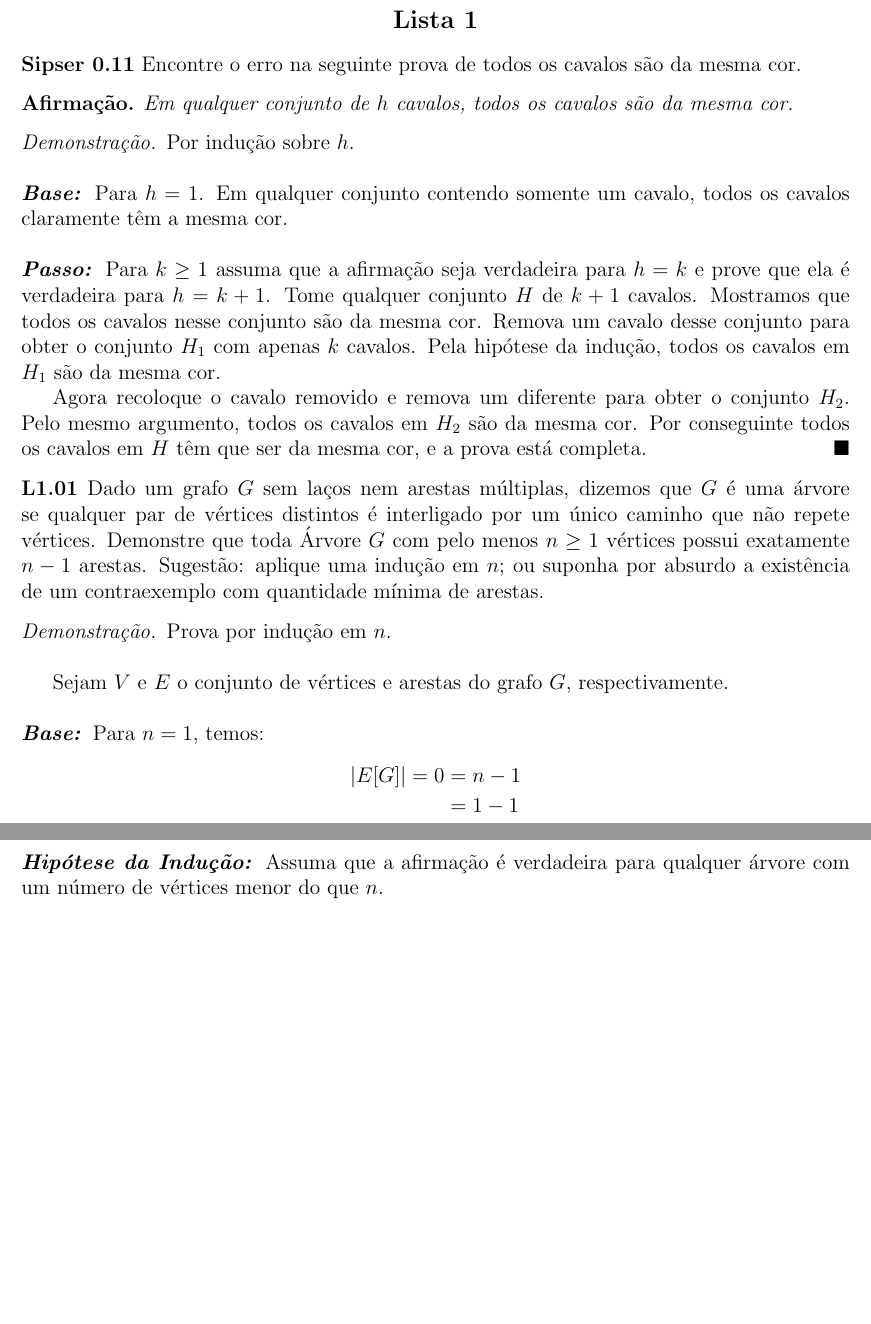
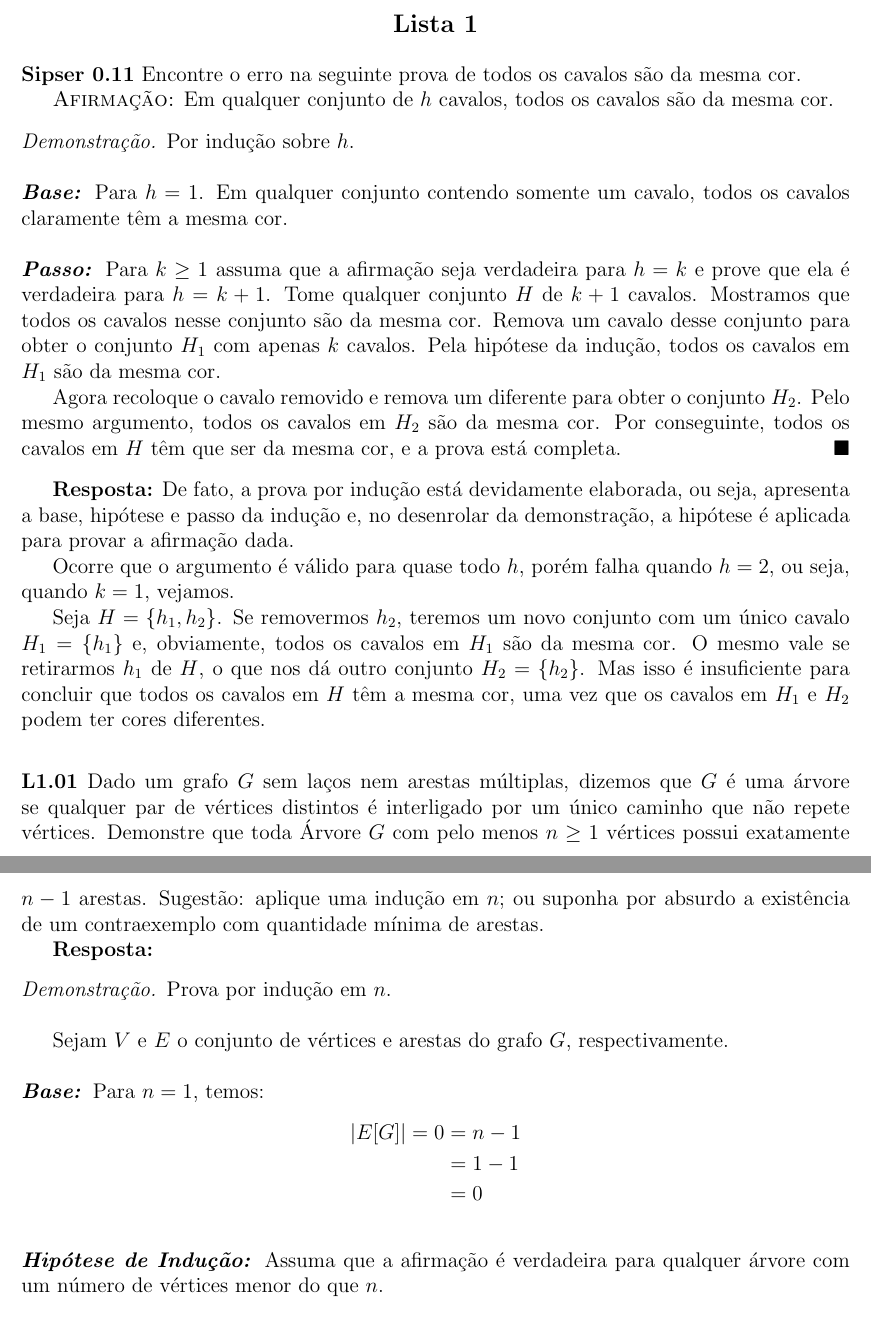
Before and after one commit to rodrigoadfaria/4722-automata-exercises, a LaTeX document (main.tex, which reads l1/01.tex, l1/sip-0.11.tex): two parts of pages 1 and 2 of 2 before the commit and two parts of pages 1 and 2 of 3 after it, joined at a grey line, cut so that both start at the same text, the shorter picture padded with empty space. Compiled offline with pdfLaTeX.

Commit message:
Fixing spelling entries

```diff
--- a/l1/01.tex
+++ b/l1/01.tex
@@ -1,6 +1,7 @@
 
 \noindent \textbf{L1.01} Dado um grafo $G$ sem laços nem arestas múltiplas, dizemos que $G$ é uma árvore se qualquer par de vértices distintos é interligado por um único caminho que não repete vértices. Demonstre que toda Árvore $G$ com pelo menos $n \geq 1$ vértices possui exatamente $n - 1$ arestas. Sugestão: aplique uma indução em $n$; ou suponha por absurdo a existência de um contraexemplo com quantidade mínima de arestas.
 
+\textbf{Resposta:}
 \begin{proof}
 Prova por indução em $n$.\\
 
--- a/l1/sip-0.11.tex
+++ b/l1/sip-0.11.tex
@@ -2,9 +2,7 @@
 \noindent \textbf{Sipser 0.11} Encontre o erro na seguinte prova de todos os cavalos são da mesma cor.
 
 
-\begin{prop}
-Em qualquer conjunto de $h$ cavalos, todos os cavalos são da mesma cor.
-\end{prop}
+\textsc{Afirmação:} Em qualquer conjunto de $h$ cavalos, todos os cavalos são da mesma cor.
 
 \begin{proof} Por indução sobre $h$.
 
@@ -12,6 +10,12 @@ Em qualquer conjunto de $h$ cavalos, todos os cavalos são da mesma cor.
 
 \indstep Para $k \geq 1$ assuma que a afirmação seja verdadeira para $h = k$ e prove que ela é verdadeira para $h = k + 1$. Tome qualquer conjunto $H$ de $k + 1$ cavalos. Mostramos que todos os cavalos nesse conjunto são da mesma cor. Remova um cavalo desse conjunto para obter o conjunto $H_1$ com apenas $k$ cavalos. Pela hipótese da indução, todos os cavalos em $H_1$ são da mesma cor.
 
-Agora recoloque o cavalo removido e remova um diferente para obter o conjunto $H_2$. Pelo mesmo argumento, todos os cavalos em $H_2$ são da mesma cor. Por conseguinte todos os cavalos em $H$ têm que ser da mesma cor, e a prova está
+Agora recoloque o cavalo removido e remova um diferente para obter o conjunto $H_2$. Pelo mesmo argumento, todos os cavalos em $H_2$ são da mesma cor. Por conseguinte, todos os cavalos em $H$ têm que ser da mesma cor, e a prova está
 completa.
 \end{proof}
+
+\textbf{Resposta:} De fato, a prova por indução está devidamente elaborada, ou seja, apresenta a base, hipótese e passo da indução e, no desenrolar da demonstração, a hipótese é aplicada para provar a afirmação dada.
+
+Ocorre que o argumento é válido para quase todo $h$, porém falha quando $h = 2$, ou seja, quando $k = 1$, vejamos.
+
+Seja $H = \{h_1, h_2\}$. Se removermos $h_2$, teremos um novo conjunto com um único cavalo $H_1 = \{h_1\}$ e, obviamente, todos os cavalos em $H_1$ são da mesma cor. O mesmo vale se retirarmos $h_1$ de $H$, o que nos dá outro conjunto $H_2 = \{h_2\}$. Mas isso é insuficiente para concluir que todos os cavalos em $H$ têm a mesma cor, uma vez que os cavalos em $H_1$ e $H_2$ podem ter cores diferentes.\\[6pt]
--- a/main.tex
+++ b/main.tex
@@ -32,11 +32,11 @@
 \newcommand{\Z}{\mathbb{Z}}
 
 % for the theorems, proofs, definitions
-\theoremstyle{plain}
-\newtheorem*{prop}{Afirmação}
+%\theoremstyle{plain}
+%\newtheorem*{prop}{Afirmação}
 
 \newcommand{\indbase}{\textbf{\textit{\\Base: }}}
-\newcommand{\indhipo}{\textbf{\textit{\\Hipótese da Indução: }}}
+\newcommand{\indhipo}{\textbf{\textit{\\Hipótese de Indução: }}}
 \newcommand{\indstep}{\textbf{\textit{\\Passo: }}}
 
 \renewcommand\qedsymbol{$\blacksquare$}
```
Also changed, not shown: l1/02.tex (+13 -0 lines), 4722_automata_exercises.pdf.
